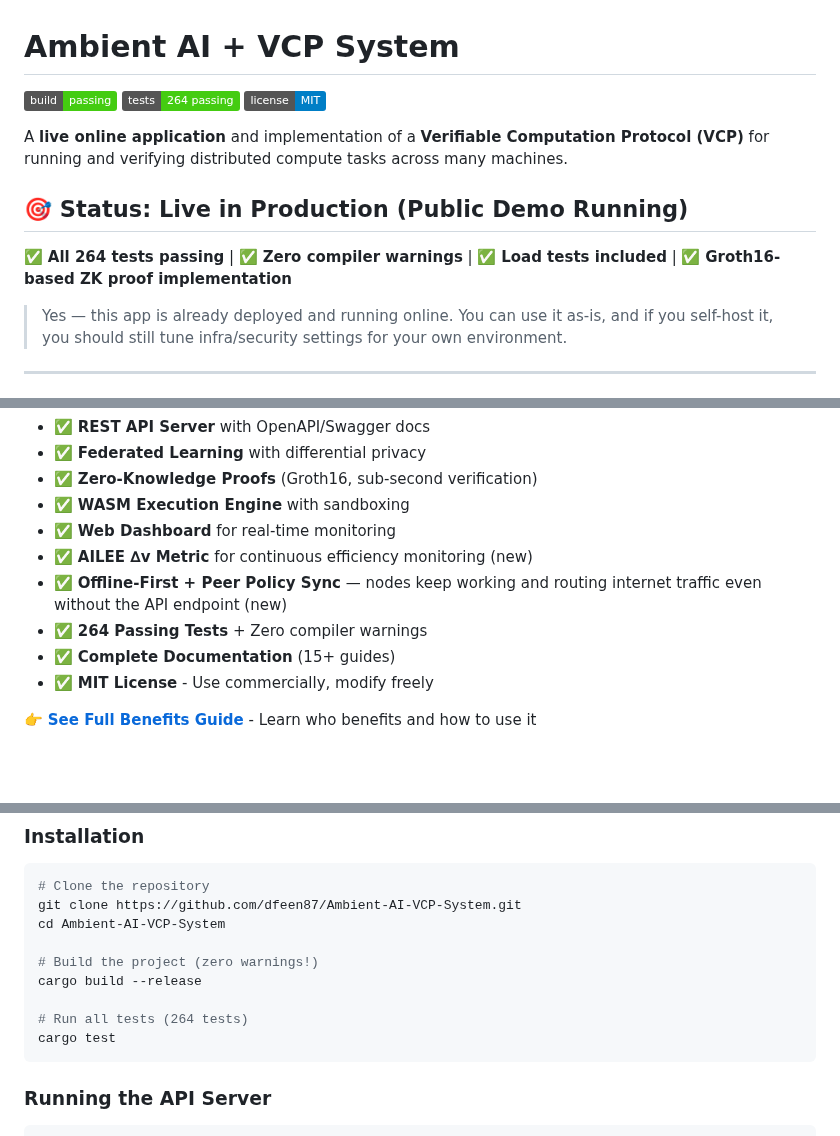
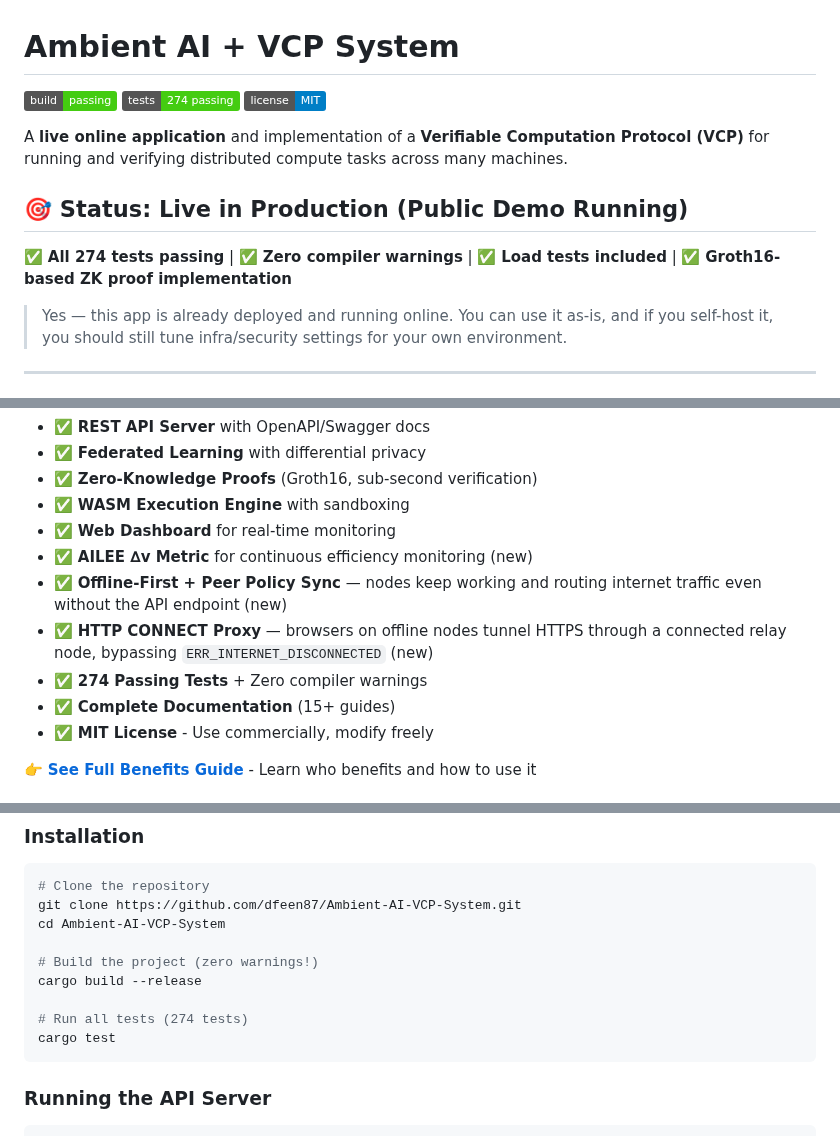
Before and after one commit to dfeen87/Ambient-AI-VCP-System, a Markdown page: README.md, 3 parts joined by grey strips. Rendered like a GitHub page; badges without logos; blank space fills up the shorter version.

Commit message:
Update README: test count 264→274 and add HTTP CONNECT proxy feature
Co-authored-by: dfeen87 <158860247+dfeen87@users.noreply.github.com>

````diff
--- a/README.md
+++ b/README.md
@@ -1,12 +1,12 @@
 # Ambient AI + VCP System
 
-[![Build Status](https://img.shields.io/badge/build-passing-brightgreen)]() [![Tests](https://img.shields.io/badge/tests-264%20passing-success)]() [![License](https://img.shields.io/badge/license-MIT-blue.svg)](LICENSE)
+[![Build Status](https://img.shields.io/badge/build-passing-brightgreen)]() [![Tests](https://img.shields.io/badge/tests-274%20passing-success)]() [![License](https://img.shields.io/badge/license-MIT-blue.svg)](LICENSE)
 
 A **live online application** and implementation of a **Verifiable Computation Protocol (VCP)** for running and verifying distributed compute tasks across many machines.
 
 ## 🎯 Status: **Live in Production (Public Demo Running)**
 
-✅ **All 264 tests passing** | ✅ **Zero compiler warnings** | ✅ **Load tests included** | ✅ **Groth16-based ZK proof implementation**
+✅ **All 274 tests passing** | ✅ **Zero compiler warnings** | ✅ **Load tests included** | ✅ **Groth16-based ZK proof implementation**
 
 > Yes — this app is already deployed and running online.
 > You can use it as-is, and if you self-host it, you should still tune infra/security settings for your own environment.
@@ -448,7 +449,8 @@ When you clone this repo, you immediately get:
 - ✅ **Web Dashboard** for real-time monitoring
 - ✅ **AILEE ∆v Metric** for continuous efficiency monitoring (new)
 - ✅ **Offline-First + Peer Policy Sync** — nodes keep working and routing internet traffic even without the API endpoint (new)
-- ✅ **264 Passing Tests** + Zero compiler warnings
+- ✅ **HTTP CONNECT Proxy** — browsers on offline nodes tunnel HTTPS through a connected relay node, bypassing `ERR_INTERNET_DISCONNECTED` (new)
+- ✅ **274 Passing Tests** + Zero compiler warnings
 - ✅ **Complete Documentation** (15+ guides)
 - ✅ **MIT License** - Use commercially, modify freely
 
@@ -474,7 +476,7 @@ cd Ambient-AI-VCP-System
 # Build the project (zero warnings!)
 cargo build --release
 
-# Run all tests (264 tests)
+# Run all tests (274 tests)
 cargo test
 ```
 
````
Also changed, not shown: other parts of README.md (+1 -0 lines).
